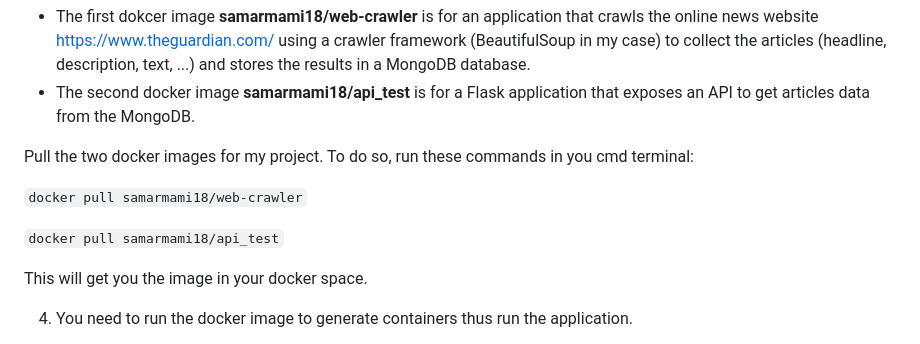
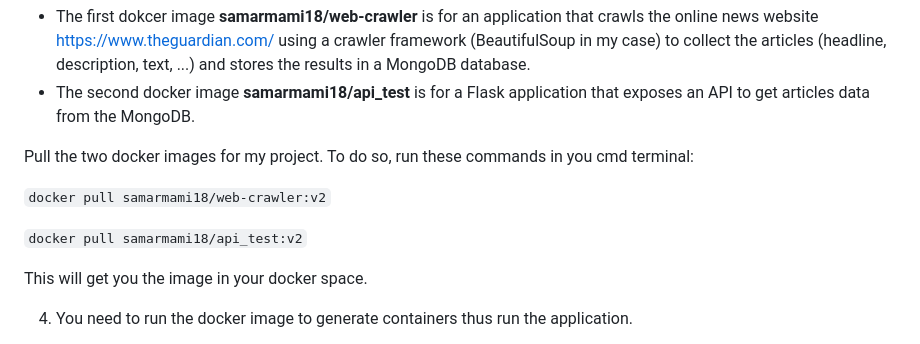
Before and after one commit to Samar-mami/NewsWebSite, a Markdown page: README.md, the part around the change. GitHub-like rendering.

```diff
--- a/README.md
+++ b/README.md
@@ -21,9 +21,9 @@ https://docs.docker.com/desktop/install/windows-install/
 
 Pull the two docker images for my project. To do so, run these commands in you cmd terminal:
 
-`docker pull samarmami18/web-crawler`
+`docker pull samarmami18/web-crawler:v2`
 
-`docker pull samarmami18/api_test`
+`docker pull samarmami18/api_test:v2`
 
 This will get you the image in your docker space.
 
```
